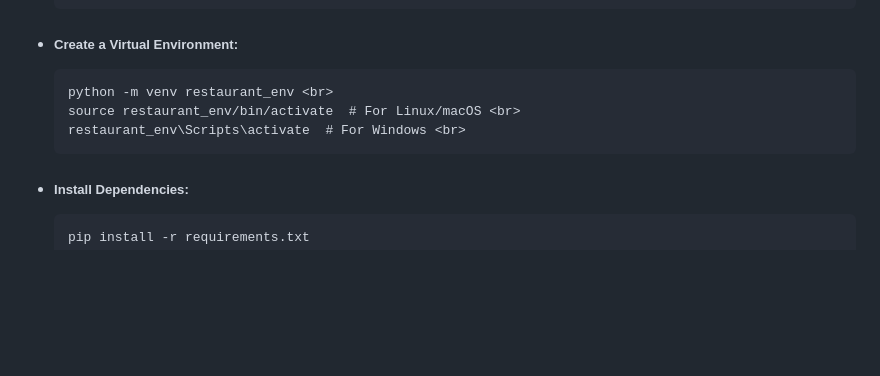
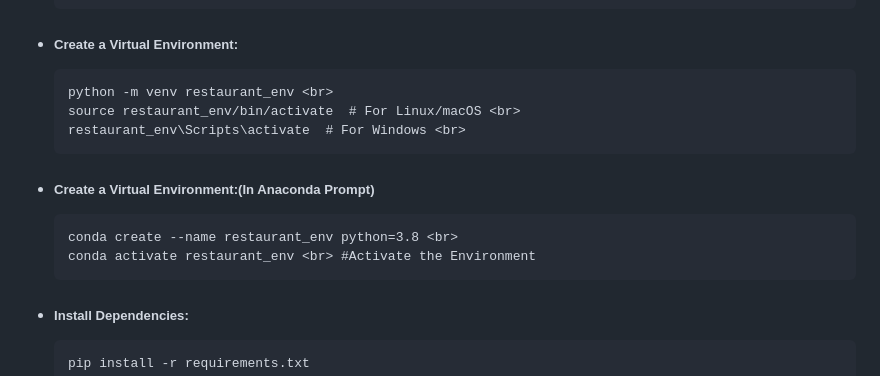
Before and after one commit to Twilight-88/culinary-delight, a Markdown page: README.md, the part around one of its changes. Rendered like a GitHub page; blank space fills up the shorter version.

````diff
--- a/README.md
+++ b/README.md
@@ -64,6 +64,13 @@ culinary-delight/
   restaurant_env\Scripts\activate  # For Windows <br>
   ```
 
+  <li><h5>Create a Virtual Environment:(In Anaconda Prompt)</h5> </li>
+
+  ```
+  conda create --name restaurant_env python=3.8 <br>
+  conda activate restaurant_env <br> #Activate the Environment
+  ```
+
   <li><h5>Install Dependencies:</h5> </li>
 
   ```
````
Also changed, not shown: other parts of README.md (+3 -0 lines).
